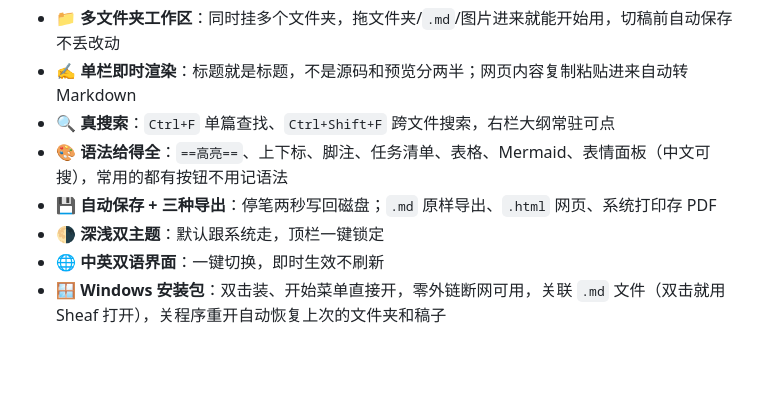
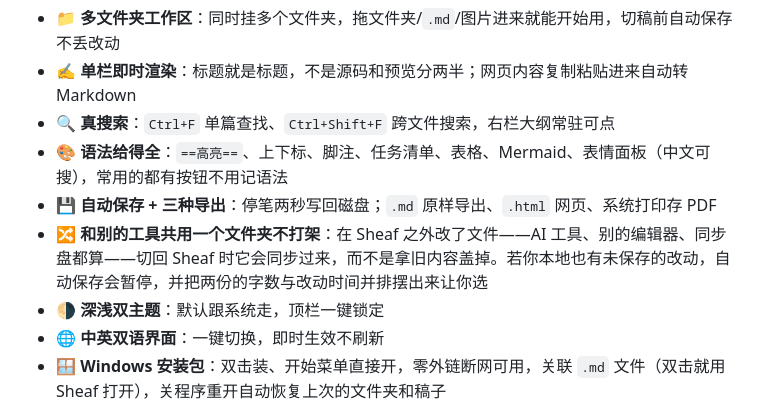
Before and after one commit to SiliconZero-AI/sheaf, a Markdown page: README.zh-CN.md, the part around the change. GitHub-like rendering; blank space fills up the shorter version.

```diff
--- a/README.zh-CN.md
+++ b/README.zh-CN.md
@@ -17,6 +17,7 @@
 - 🔍 **真搜索**：`Ctrl+F` 单篇查找、`Ctrl+Shift+F` 跨文件搜索，右栏大纲常驻可点
 - 🎨 **语法给得全**：`==高亮==`、上下标、脚注、任务清单、表格、Mermaid、表情面板（中文可搜），常用的都有按钮不用记语法
 - 💾 **自动保存 + 三种导出**：停笔两秒写回磁盘；`.md` 原样导出、`.html` 网页、系统打印存 PDF
+- 🔀 **和别的工具共用一个文件夹不打架**：在 Sheaf 之外改了文件——AI 工具、别的编辑器、同步盘都算——切回 Sheaf 时它会同步过来，而不是拿旧内容盖掉。若你本地也有未保存的改动，自动保存会暂停，并把两份的字数与改动时间并排摆出来让你选
 - 🌗 **深浅双主题**：默认跟系统走，顶栏一键锁定
 - 🌐 **中英双语界面**：一键切换，即时生效不刷新
 - 🪟 **Windows 安装包**：双击装、开始菜单直接开，零外链断网可用，关联 `.md` 文件（双击就用 Sheaf 打开），关程序重开自动恢复上次的文件夹和稿子
```
Also changed, not shown: README.md (+1 -0 lines).
